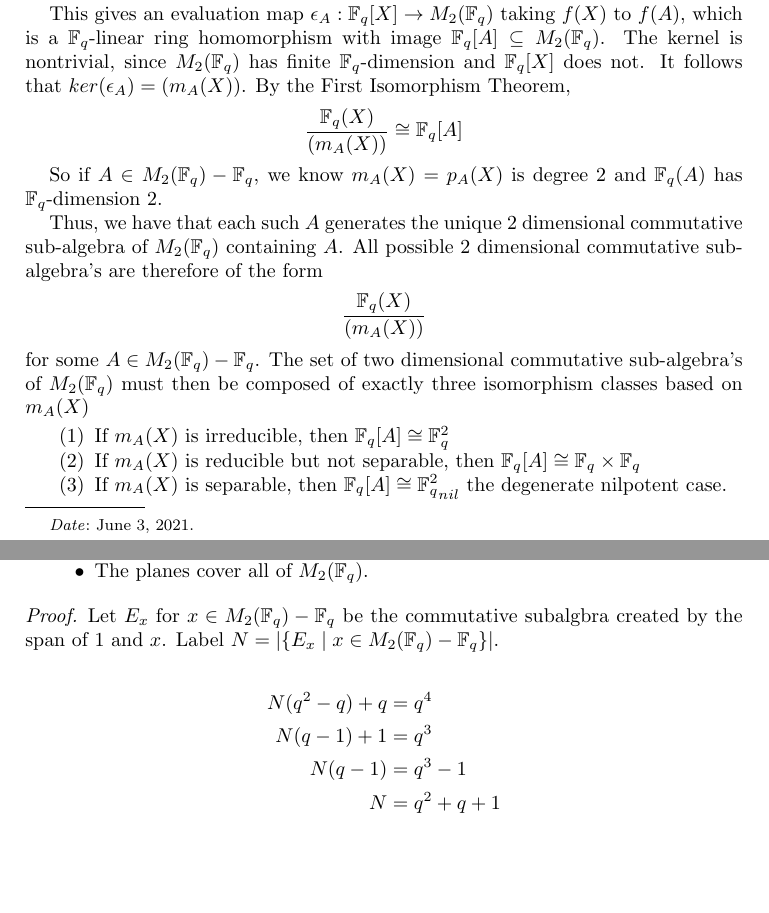
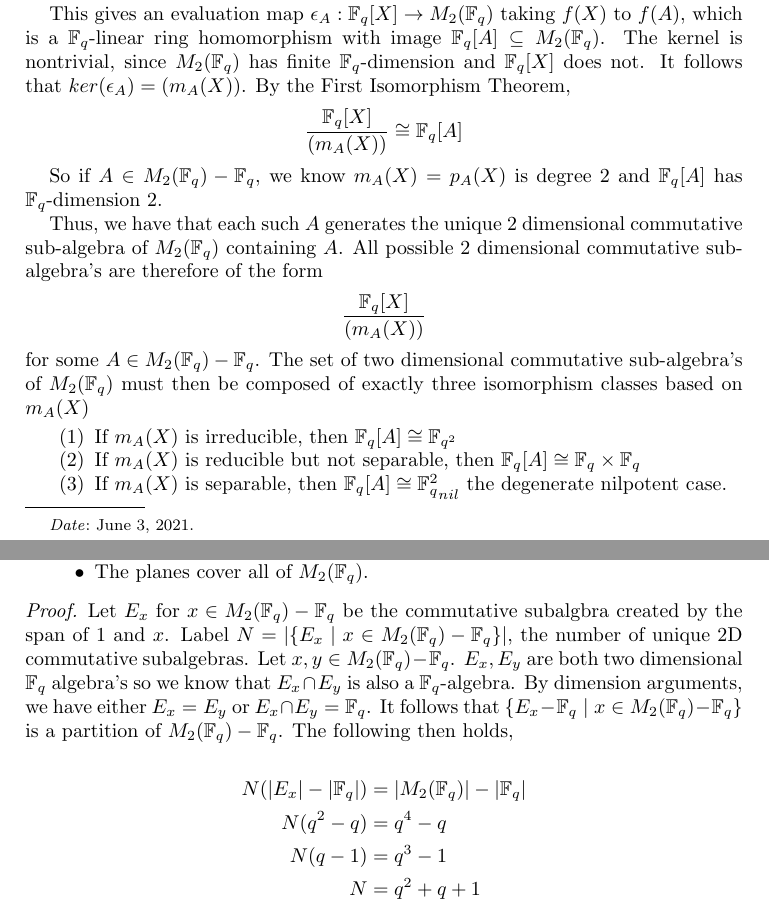
Before and after one commit to iangallagherm/senior_project_writeup, a LaTeX paper (quaternions_finite_fields.tex): two parts of pages 1 and 2 of 4, joined at a grey line, cut so that both start at the same text, the shorter picture padded with empty space. Compiled offline with pdfLaTeX.

Commit message:
Flesh out proof of total plane count

```diff
--- a/quaternions_finite_fields.tex
+++ b/quaternions_finite_fields.tex
@@ -43,18 +43,18 @@ sub-algebra's...
 
     This gives an evaluation map $\epsilon_A : \bF_q[X] \rightarrow M_2(\bF_q)$ taking $f(X)$ to $f(A)$, which is a $\bF_q$-linear ring homomorphism with image $\bF_q[A] \subseteq M_2(\bF_q)$. The kernel is nontrivial, since $M_2(\bF_q)$ has finite $\bF_q$-dimension and $\bF_q[X]$ does not. It follows that $ker(\epsilon_A) = (m_A(X))$. By the First Isomorphism Theorem,
     \begin{align*}
-        \frac{\bF_q(X)}{(m_A(X))} \cong \bF_q[A]
+        \frac{\bF_q[X]}{(m_A(X))} \cong \bF_q[A]
     \end{align*}
 
-    So if $A \in M_2(\bF_q) - \bF_q$, we know $m_A(X) = p_A(X)$ is degree $2$ and $\bF_q(A)$ has $\bF_q$-dimension 2.
+    So if $A \in M_2(\bF_q) - \bF_q$, we know $m_A(X) = p_A(X)$ is degree $2$ and $\bF_q[A]$ has $\bF_q$-dimension 2.
 
     Thus, we have that each such $A$ generates the unique 2 dimensional commutative sub-algebra of $M_2(\bF_q)$ containing $A$. All possible 2 dimensional commutative sub-algebra's are therefore of the form
     \begin{align*}
-        \frac{\bF_q(X)}{(m_A(X))}
+        \frac{\bF_q[X]}{(m_A(X))}
     \end{align*}
     for some $A \in M_2(\bF_q) - \bF_q$. The set of two dimensional commutative sub-algebra's of $M_2(\bF_q)$ must then be composed of exactly three isomorphism classes based on $m_A(X)$
     \begin{enumerate}
-        \item If $m_A(X)$ is irreducible, then $\bF_q[A] \cong \bF_q^2$
+        \item If $m_A(X)$ is irreducible, then $\bF_q[A] \cong \bF_{q^2}$
         \item If $m_A(X)$ is reducible but not separable, then $\bF_q[A] \cong \bF_q \times \bF_q$
         \item If $m_A(X)$ is separable, then $\bF_q[A] \cong {\bF_q^2}_{nil}$ the degenerate nilpotent case.
     \end{enumerate}
@@ -91,13 +91,11 @@ Proof outline notes:
 
 \begin{proof}
     Let $E_x$ for $x \in M_2(\bF_q) - \bF_q$ be the commutative subalgbra created by the span of $1$ and $x$.
-    Label $N = |\{E_x \mid x \in M_2(\bF_q) - \bF_q \}|$.
-
-    %A 2D commutative subalgebra $E$ must be such that $|E| = p^2$ and $\bF_q \subseteq E$.
+    Label $N = |\{E_x \mid x \in M_2(\bF_q) - \bF_q \}|$, the number of unique 2D commutative subalgebras. Let $x, y \in M_2(\bF_q) - \bF_q$. $E_x, E_y$ are both two dimensional $\bF_q$ algebra's so we know that $E_x \cap E_y$ is also a $\bF_q$-algebra. By dimension arguments, we have either $E_x = E_y$ or $E_x \cap E_y = \bF_q$. It follows that $\{E_x - \bF_q \mid x \in M_2(\bF_q) - \bF_q \}$ is a partition of $M_2(\bF_q) - \bF_q$. The following then holds,
 
     \begin{align*}
-        N(q^2 - q) + q &= q^4 \\
-        N(q-1) + 1 &= q^3 \\
+        N ( | E_x | - | \bF_q | ) &= | M_2(\bF_q) | - | \bF_q | \\
+        N(q^2 - q) &= q^4 - q \\
         N(q-1) &= q^3 - 1 \\
         N &= q^2 + q + 1
     \end{align*}
```
Also changed, not shown: quaternions_finite_fields.pdf.
